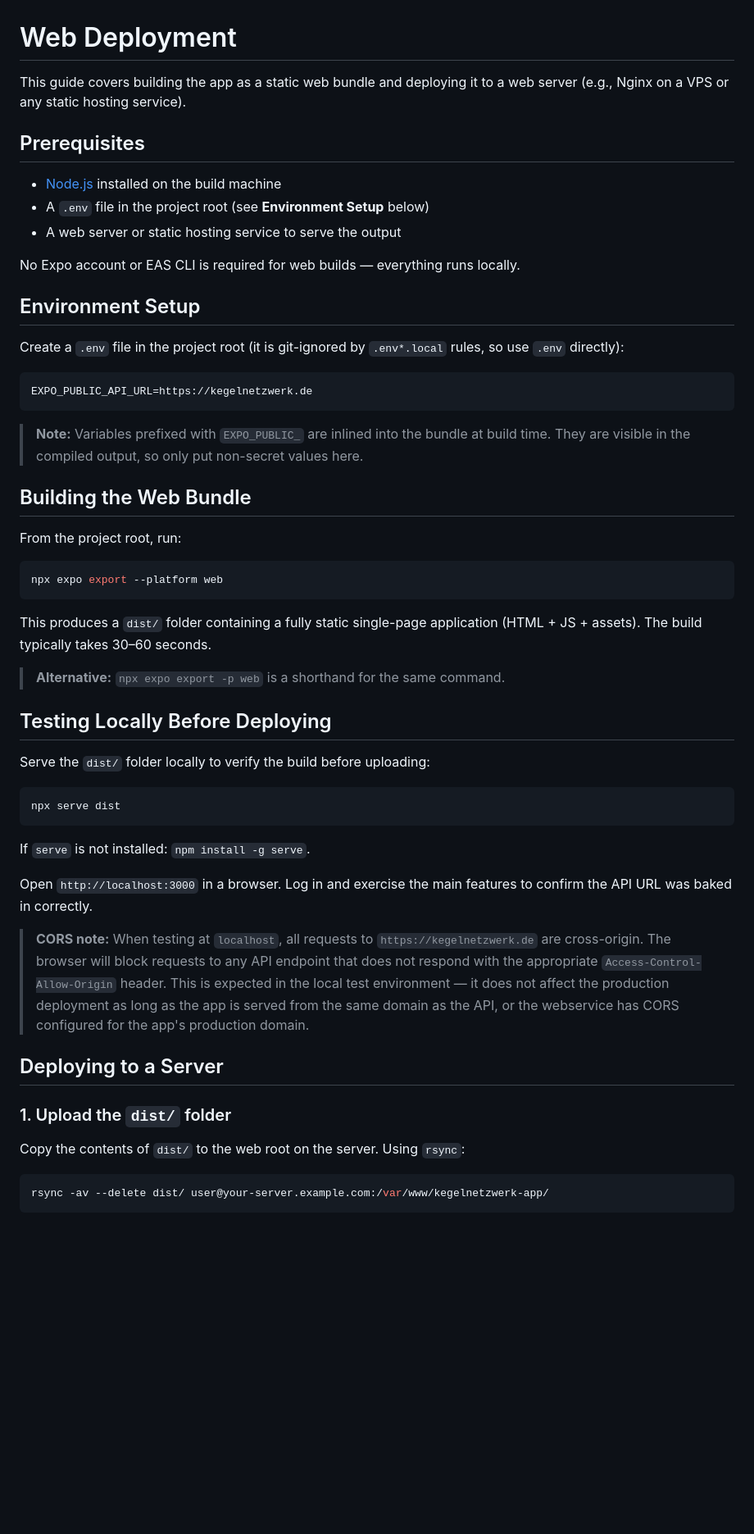
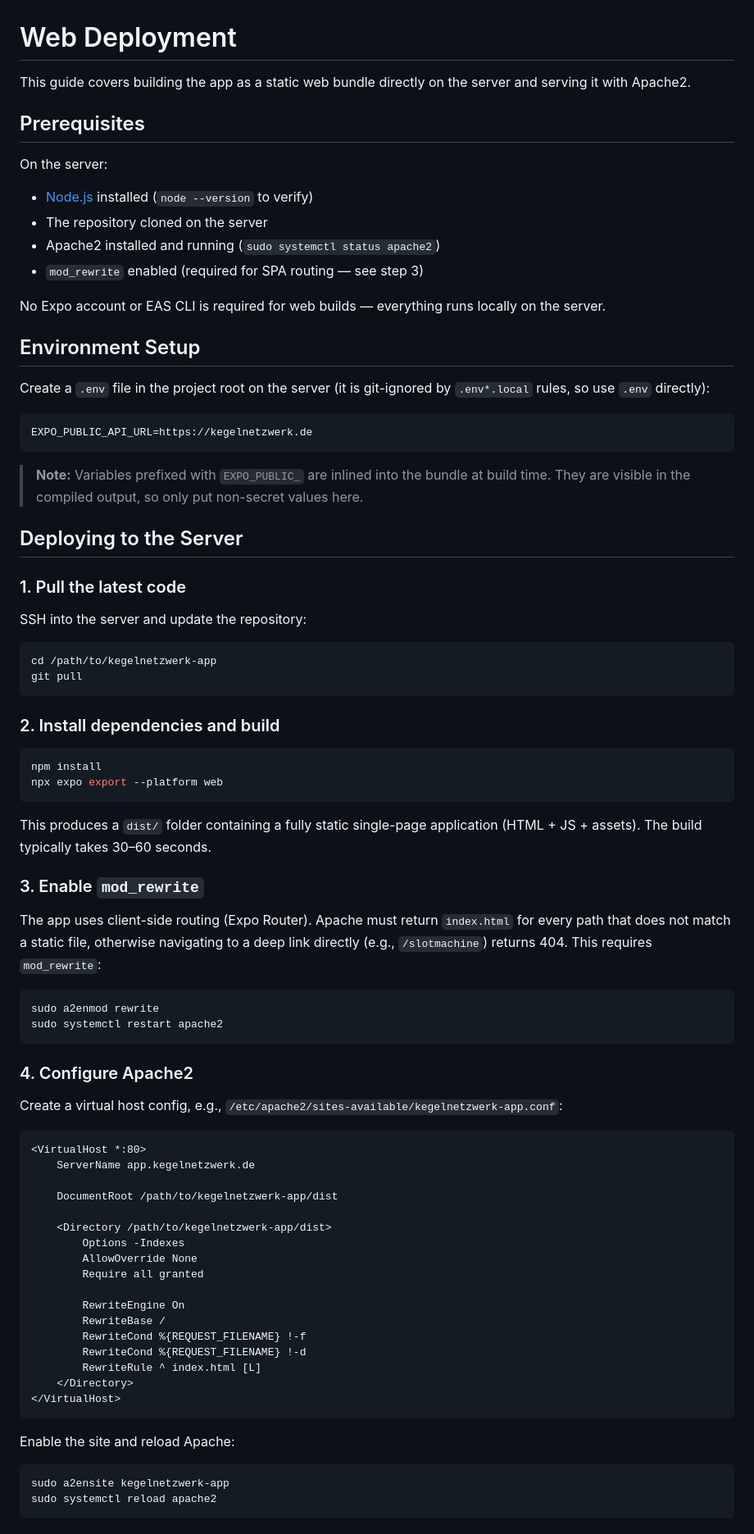
Before and after one commit to KegelNetzwerk/kegelnetzwerk-app, a Markdown page: docs/deploy_web.md, the part around one of its changes. Shown at 82% size. GitHub-like rendering; blank space fills up the shorter version.

Commit message:
Web deploy doc

````diff
--- a/docs/deploy_web.md
+++ b/docs/deploy_web.md
@@ -1,18 +1,21 @@
 # Web Deployment
 
-This guide covers building the app as a static web bundle and deploying it to a web server (e.g., Nginx on a VPS or any static hosting service).
+This guide covers building the app as a static web bundle directly on the server and serving it with Apache2.
 
 ## Prerequisites
 
-- [Node.js](https://nodejs.org/) installed on the build machine
-- A `.env` file in the project root (see **Environment Setup** below)
-- A web server or static hosting service to serve the output
+On the server:
 
-No Expo account or EAS CLI is required for web builds — everything runs locally.
+- [Node.js](https://nodejs.org/) installed (`node --version` to verify)
+- The repository cloned on the server
+- Apache2 installed and running (`sudo systemctl status apache2`)
+- `mod_rewrite` enabled (required for SPA routing — see step 3)
+
+No Expo account or EAS CLI is required for web builds — everything runs locally on the server.
 
 ## Environment Setup
 
-Create a `.env` file in the project root (it is git-ignored by `.env*.local` rules, so use `.env` directly):
+Create a `.env` file in the project root on the server (it is git-ignored by `.env*.local` rules, so use `.env` directly):
 
 ```bash
 EXPO_PUBLIC_API_URL=https://kegelnetzwerk.de
@@ -20,39 +23,63 @@ EXPO_PUBLIC_API_URL=https://kegelnetzwerk.de
 
 > **Note:** Variables prefixed with `EXPO_PUBLIC_` are inlined into the bundle at build time. They are visible in the compiled output, so only put non-secret values here.
 
-## Building the Web Bundle
+## Deploying to the Server
 
-From the project root, run:
+### 1. Pull the latest code
+
+SSH into the server and update the repository:
 
 ```bash
+cd /path/to/kegelnetzwerk-app
+git pull
+```
+
+### 2. Install dependencies and build
+
+```bash
+npm install
 npx expo export --platform web
 ```
 
 This produces a `dist/` folder containing a fully static single-page application (HTML + JS + assets). The build typically takes 30–60 seconds.
 
-> **Alternative:** `npx expo export -p web` is a shorthand for the same command.
+### 3. Enable `mod_rewrite`
 
-## Testing Locally Before Deploying
-
-Serve the `dist/` folder locally to verify the build before uploading:
+The app uses client-side routing (Expo Router). Apache must return `index.html` for every path that does not match a static file, otherwise navigating to a deep link directly (e.g., `/slotmachine`) returns 404. This requires `mod_rewrite`:
 
 ```bash
-npx serve dist
+sudo a2enmod rewrite
+sudo systemctl restart apache2
 ```
 
-If `serve` is not installed: `npm install -g serve`.
+### 4. Configure Apache2
 
-Open `http://localhost:3000` in a browser. Log in and exercise the main features to confirm the API URL was baked in correctly.
+Create a virtual host config, e.g., `/etc/apache2/sites-available/kegelnetzwerk-app.conf`:
 
-> **CORS note:** When testing at `localhost`, all requests to `https://kegelnetzwerk.de` are cross-origin. The browser will block requests to any API endpoint that does not respond with the appropriate `Access-Control-Allow-Origin` header. This is expected in the local test environment — it does not affect the production deployment as long as the app is served from the same domain as the API, or the webservice has CORS configured for the app's production domain.
+```apache
+<VirtualHost *:80>
+    ServerName app.kegelnetzwerk.de
 
-## Deploying to a Server
+    DocumentRoot /path/to/kegelnetzwerk-app/dist
 
-### 1. Upload the `dist/` folder
+    <Directory /path/to/kegelnetzwerk-app/dist>
+        Options -Indexes
+        AllowOverride None
+        Require all granted
 
-Copy the contents of `dist/` to the web root on the server. Using `rsync`:
+        RewriteEngine On
+        RewriteBase /
+        RewriteCond %{REQUEST_FILENAME} !-f
+        RewriteCond %{REQUEST_FILENAME} !-d
+        RewriteRule ^ index.html [L]
+    </Directory>
+</VirtualHost>
+```
+
+Enable the site and reload Apache:
 
 ```bash
-rsync -av --delete dist/ user@your-server.example.com:/var/www/kegelnetzwerk-app/
+sudo a2ensite kegelnetzwerk-app
+sudo systemctl reload apache2
 ```
 
````
Also changed, not shown: other parts of docs/deploy_web.md (+30 -36 lines).
